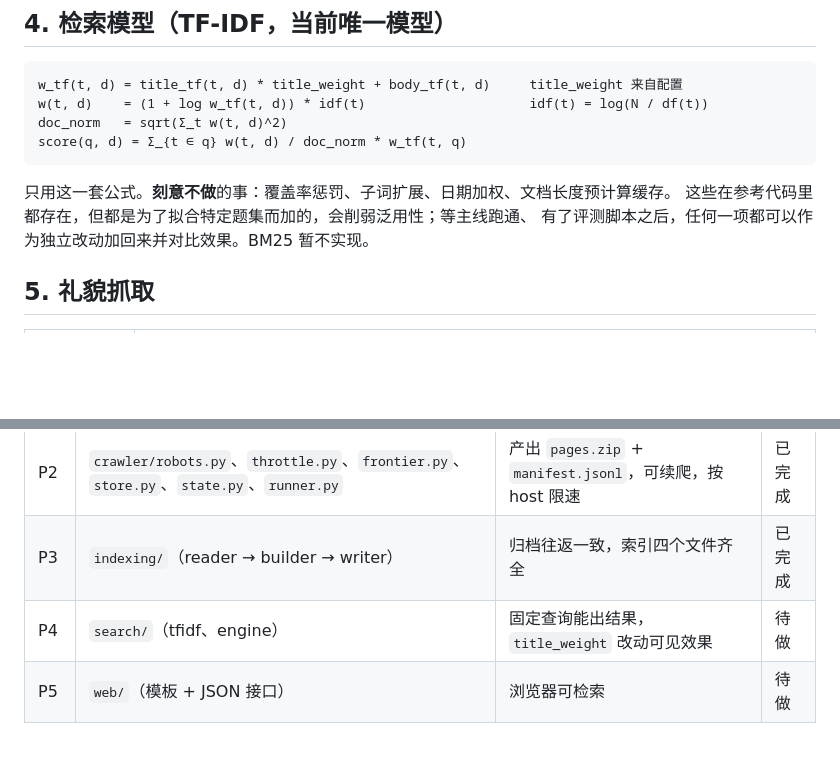
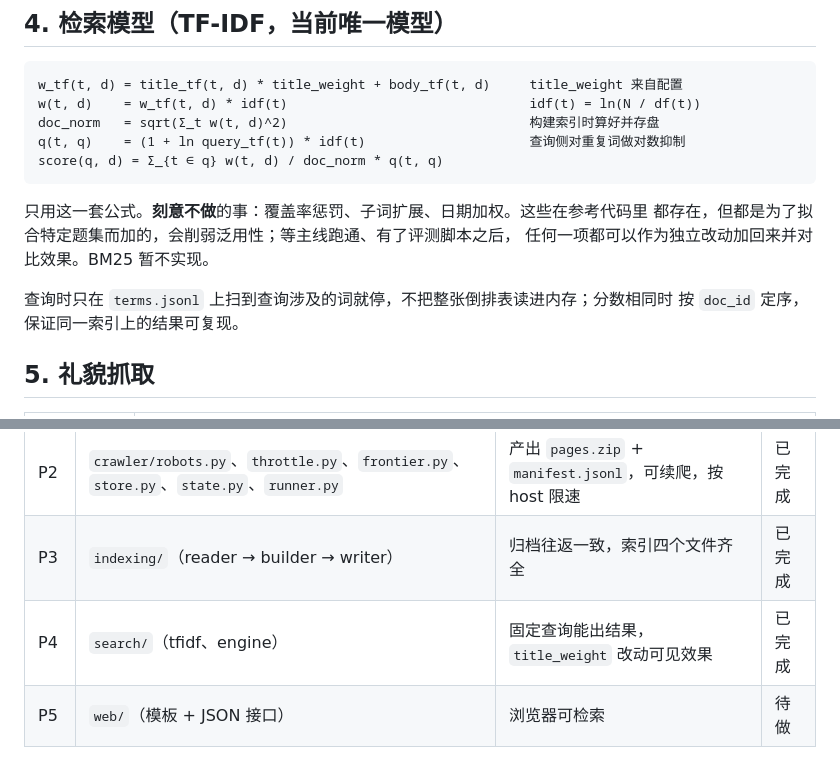
Before and after one commit to zhangletian5555/tiny-crawler-search-tfidf, a Markdown page: docs/architecture.md, 2 parts joined by grey strips. GitHub-like rendering; blank space fills up the shorter version.

````diff
--- a/docs/architecture.md
+++ b/docs/architecture.md
@@ -95,14 +95,18 @@ config.toml ──► config.py ──► Settings（frozen dataclass）
 
 ```
 w_tf(t, d) = title_tf(t, d) * title_weight + body_tf(t, d)     title_weight 来自配置
-w(t, d)    = (1 + log w_tf(t, d)) * idf(t)                     idf(t) = log(N / df(t))
-doc_norm   = sqrt(Σ_t w(t, d)^2)
-score(q, d) = Σ_{t ∈ q} w(t, d) / doc_norm * w_tf(t, q)
+w(t, d)    = w_tf(t, d) * idf(t)                               idf(t) = ln(N / df(t))
+doc_norm   = sqrt(Σ_t w(t, d)^2)                               构建索引时算好并存盘
+q(t, q)    = (1 + ln query_tf(t)) * idf(t)                     查询侧对重复词做对数抑制
+score(q, d) = Σ_{t ∈ q} w(t, d) / doc_norm * q(t, q)
 ```
 
-只用这一套公式。**刻意不做**的事：覆盖率惩罚、子词扩展、日期加权、文档长度预计算缓存。
-这些在参考代码里都存在，但都是为了拟合特定题集而加的，会削弱泛用性；等主线跑通、
-有了评测脚本之后，任何一项都可以作为独立改动加回来并对比效果。BM25 暂不实现。
+只用这一套公式。**刻意不做**的事：覆盖率惩罚、子词扩展、日期加权。这些在参考代码里
+都存在，但都是为了拟合特定题集而加的，会削弱泛用性；等主线跑通、有了评测脚本之后，
+任何一项都可以作为独立改动加回来并对比效果。BM25 暂不实现。
+
+查询时只在 `terms.jsonl` 上扫到查询涉及的词就停，不把整张倒排表读进内存；分数相同时
+按 `doc_id` 定序，保证同一索引上的结果可复现。
 
 ## 5. 礼貌抓取
 
@@ -152,7 +156,7 @@ config.toml ┘
 | P1 | `crawler/link_extract.py`、`crawler/fetcher.py`、`python -m crawler fetch` | 测试通过 + 真实抓取可用 | 已完成 |
 | P2 | `crawler/robots.py`、`throttle.py`、`frontier.py`、`store.py`、`state.py`、`runner.py` | 产出 `pages.zip` + `manifest.jsonl`，可续爬，按 host 限速 | 已完成 |
 | P3 | `indexing/`（reader → builder → writer） | 归档往返一致，索引四个文件齐全 | 已完成 |
-| P4 | `search/`（tfidf、engine） | 固定查询能出结果，`title_weight` 改动可见效果 | 待做 |
+| P4 | `search/`（tfidf、engine） | 固定查询能出结果，`title_weight` 改动可见效果 | 已完成 |
 | P5 | `web/`（模板 + JSON 接口） | 浏览器可检索 | 待做 |
 
 ### 索引产物的规模参考
````
Also changed, not shown: docs/decisions.md (+30 -0 lines).
